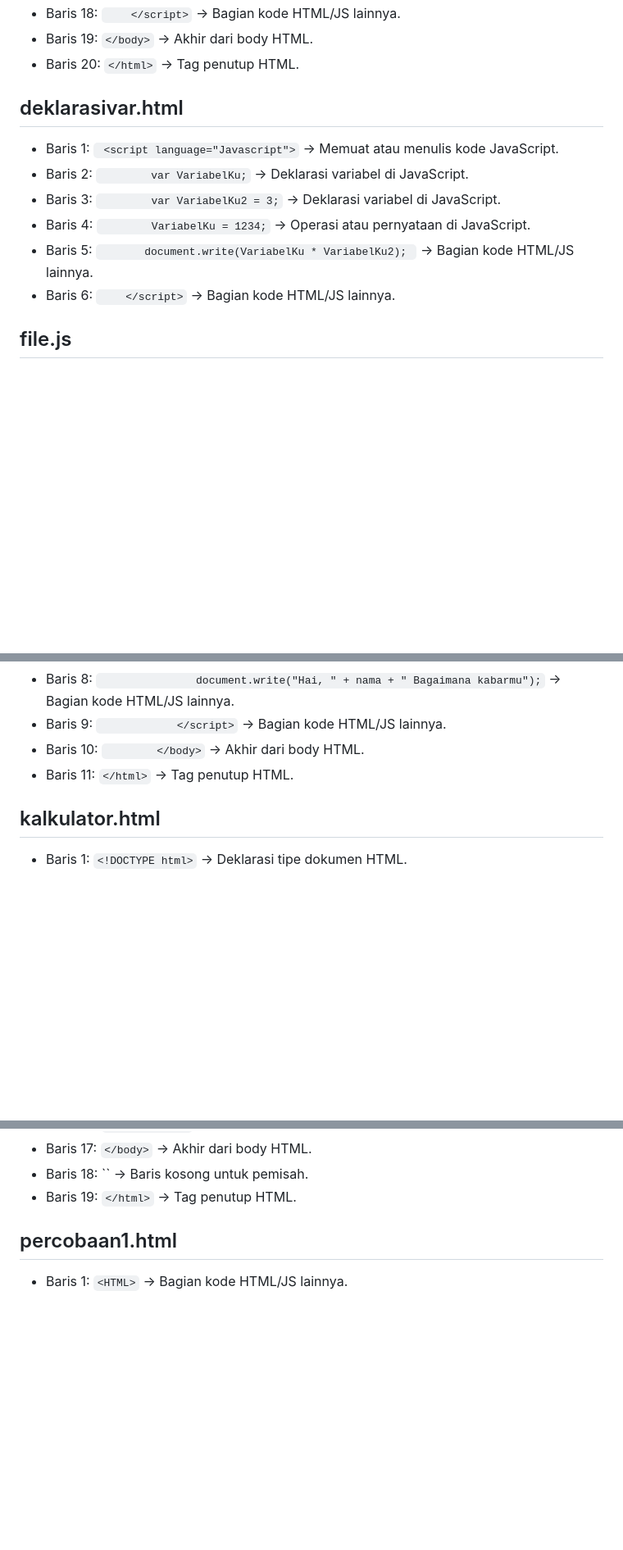
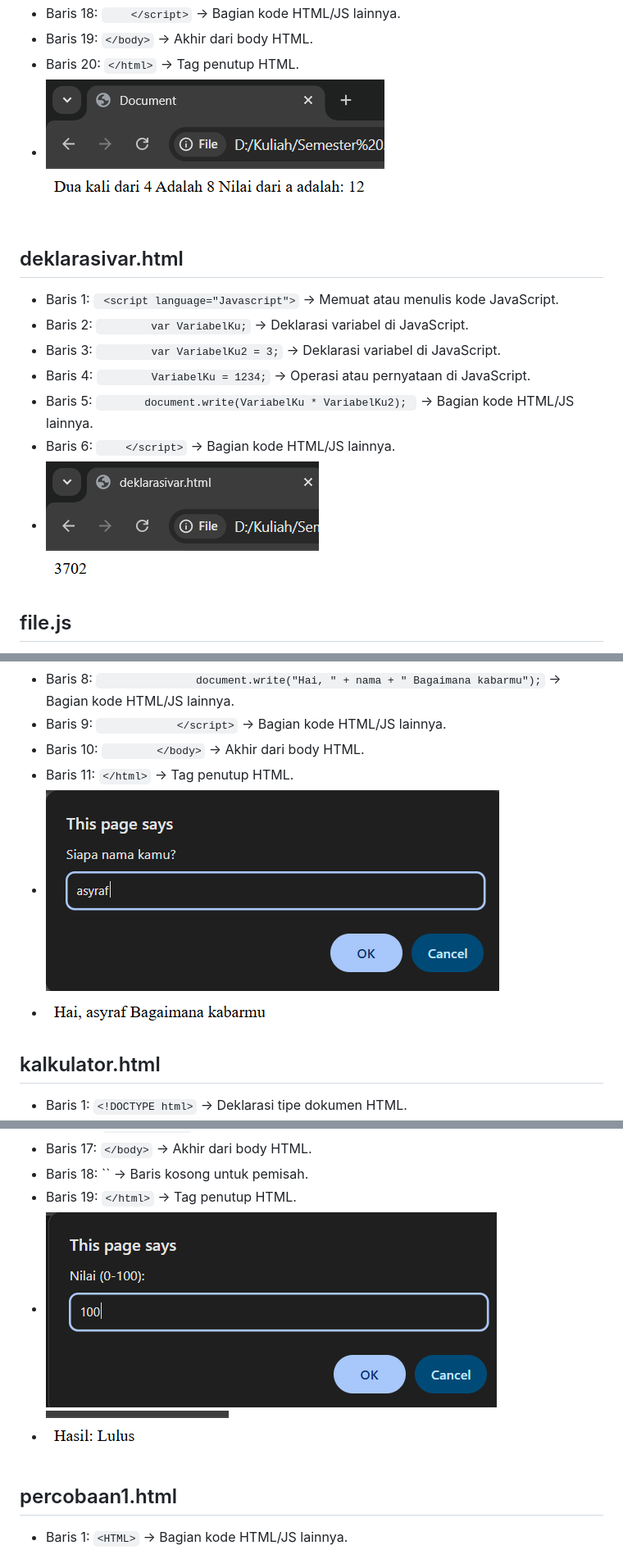
Before and after one commit to asyrafprmdya/kuliah-pemrograman-web, a Markdown page: Pertemuan 5/README.md, 3 parts joined by grey strips. Shown at 82% size. GitHub-like rendering; blank space fills up the shorter version.

Commit message:
File Screenshot Ditambahkan 4

```diff
--- a/Pertemuan 5/README.md
+++ b/Pertemuan 5/README.md
@@ -37,6 +37,7 @@
 - Baris 18: `    </script>` → Bagian kode HTML/JS lainnya.
 - Baris 19: `</body>` → Akhir dari body HTML.
 - Baris 20: `</html>` → Tag penutup HTML.
+- ![deklarasilokal.png](Screenshot/deklokal.png)
 
 ## deklarasivar.html
 
@@ -46,6 +47,7 @@
 - Baris 4: `        VariabelKu = 1234;` → Operasi atau pernyataan di JavaScript.
 - Baris 5: `        document.write(VariabelKu * VariabelKu2);  ` → Bagian kode HTML/JS lainnya.
 - Baris 6: `    </script>` → Bagian kode HTML/JS lainnya.
+- ![variabel.png](Screenshot/variabel.png)
 
 ## file.js
 
@@ -138,6 +141,8 @@
 - Baris 9: `            </script>` → Bagian kode HTML/JS lainnya.
 - Baris 10: `        </body>` → Akhir dari body HTML.
 - Baris 11: `</html>` → Tag penutup HTML.
+- ![input.png](Screenshot/input1.png)
+- ![input.png](Screenshot/input2.png)
 
 ## kalkulator.html
 
@@ -300,6 +309,8 @@
 - Baris 17: `</body>` → Akhir dari body HTML.
 - Baris 18: `` → Baris kosong untuk pemisah.
 - Baris 19: `</html>` → Tag penutup HTML.
+- ![logika.png](Screenshot/logika1.png)
+- ![logika.png](Screenshot/logika2.png)
 
 ## percobaan1.html
 
```
Also changed, not shown: other parts of Pertemuan 5/README.md (+15 -1 lines).
